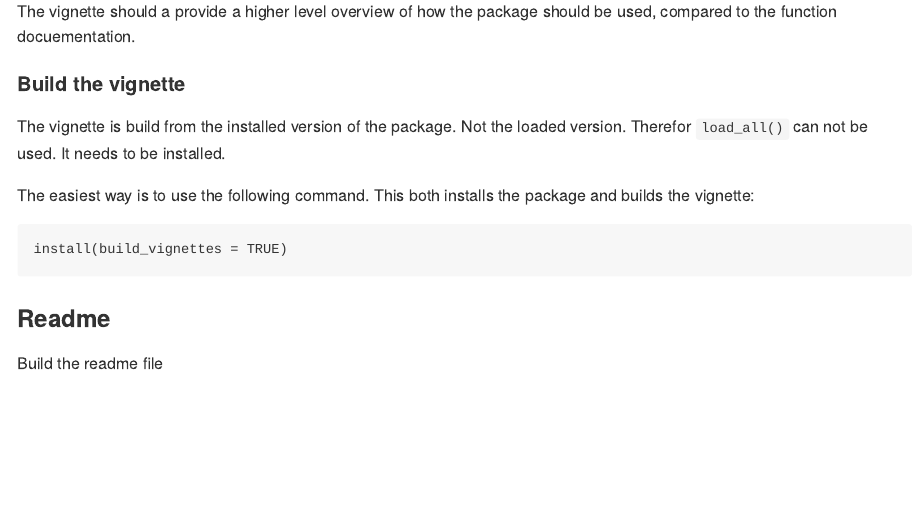
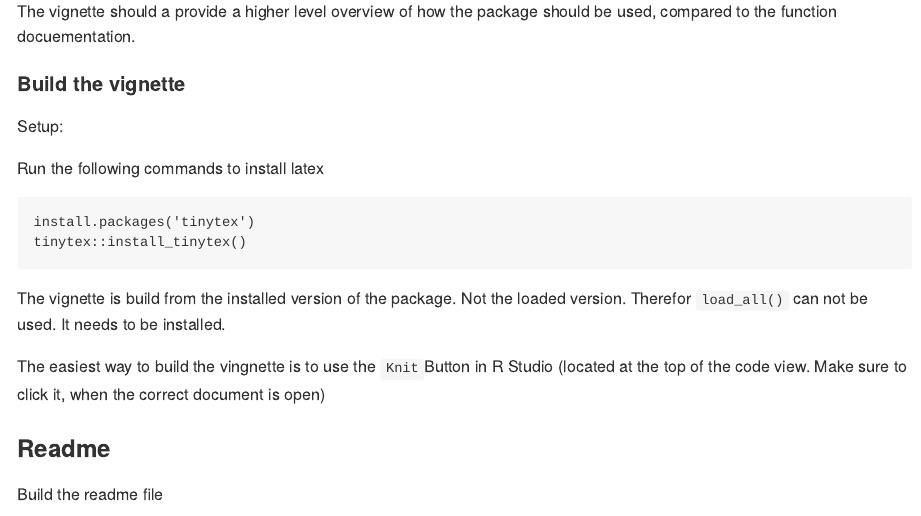
Before and after one commit to jhstaudacher/MonteCarloCooperativeGames, an R Markdown document (MonteCarloCooperativeGames/README.Rmd): the page in a window 1100 px wide, from 4820 px down. The pictures show the output file MonteCarloCooperativeGames/README.md that the author committed with the source, drawn offline in the style of GitHub.

Commit message:
Update readme and gitignore

````diff
--- a/MonteCarloCooperativeGames/README.Rmd
+++ b/MonteCarloCooperativeGames/README.Rmd
@@ -189,12 +189,19 @@ The vignette should a provide a higher level overview of how the package should
 
 #### Build the vignette
 
+
+Setup:
+
+Run the following commands to install latex
+```
+install.packages('tinytex')
+tinytex::install_tinytex()
+```
+
 The vignette is build from the installed version of the package. Not the loaded version. Therefor ```load_all() ``` can not be used. It needs to be installed.
 
-The easiest way is to use the following command. This both installs the package and builds the vignette:
-```
-install(build_vignettes = TRUE)
-```
+
+The easiest way to build the vingnette is to use the ```Knit ```Button in R Studio (located at the top of the code view. Make sure to click it, when the correct document is open)
 
 
 ### Readme
````
Also changed, not shown: MonteCarloCooperativeGames/README.md, 1 other file.
